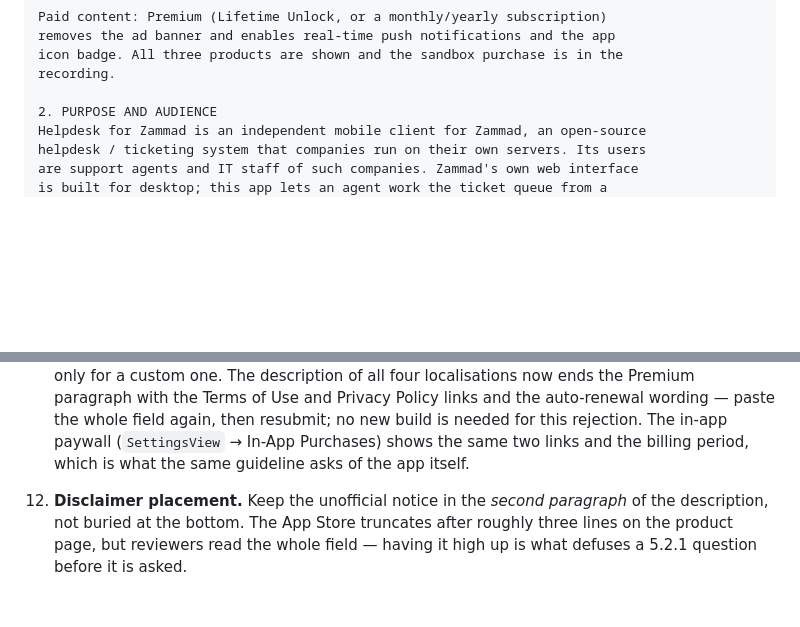
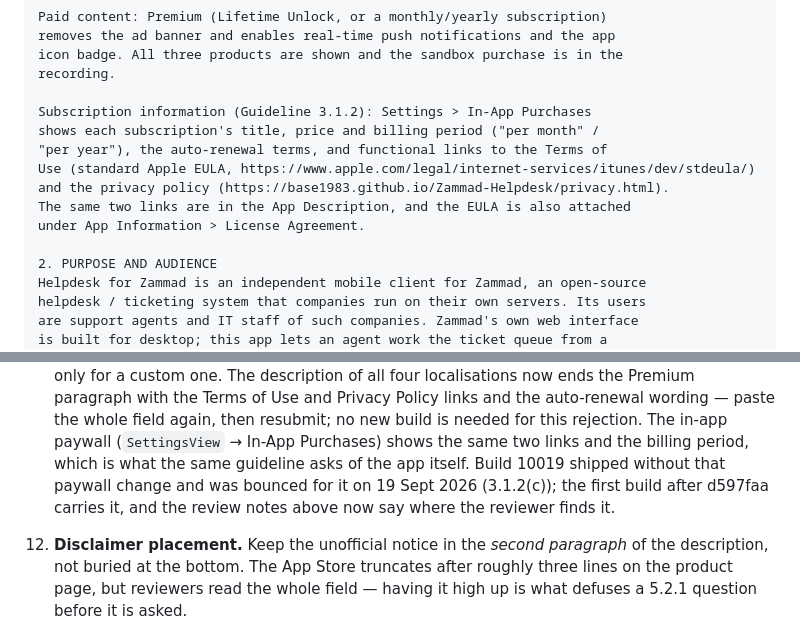
Before and after one commit to base1983/Zammad-Helpdesk, a Markdown page: APP_STORE_LISTING.md, 2 parts joined by grey strips. Rendered like a GitHub page; blank space fills up the shorter version.

Commit message:
Review notes: say where the in-app subscription information lives
App Review bounced build 10019 under 3.1.2(c) because the paywall in that
build had no Terms of Use / privacy policy links; the fix is in d597faa.
Apple asked for the location to be recorded in the App Review Notes for
future submissions, so the notes now point at Settings > In-App Purchases
and list what is shown there. The submit checklist records the rejection.

Co-Authored-By: Claude Fable 5.1 <noreply@anthropic.com>

```diff
--- a/APP_STORE_LISTING.md
+++ b/APP_STORE_LISTING.md
@@ -511,6 +511,14 @@ removes the ad banner and enables real-time push notifications and the app
 icon badge. All three products are shown and the sandbox purchase is in the
 recording.
 
+Subscription information (Guideline 3.1.2): Settings > In-App Purchases
+shows each subscription's title, price and billing period ("per month" /
+"per year"), the auto-renewal terms, and functional links to the Terms of
+Use (standard Apple EULA, https://www.apple.com/legal/internet-services/itunes/dev/stdeula/)
+and the privacy policy (https://base1983.github.io/Zammad-Helpdesk/privacy.html).
+The same two links are in the App Description, and the EULA is also attached
+under App Information > License Agreement.
+
 2. PURPOSE AND AUDIENCE
 Helpdesk for Zammad is an independent mobile client for Zammad, an open-source
 helpdesk / ticketing system that companies run on their own servers. Its users
@@ -818,7 +826,9 @@ Real issues found in the project that affect this submission:
     paragraph with the Terms of Use and Privacy Policy links and the auto-renewal wording — paste
     the whole field again, then resubmit; no new build is needed for this rejection. The in-app
     paywall (`SettingsView` → In-App Purchases) shows the same two links and the billing period,
-    which is what the same guideline asks of the app itself.
+    which is what the same guideline asks of the app itself. Build 10019 shipped without that
+    paywall change and was bounced for it on 19 Sept 2026 (3.1.2(c)); the first build after
+    d597faa carries it, and the review notes above now say where the reviewer finds it.
 
 11. **Disclaimer placement.** Keep the unofficial notice in the *second paragraph* of the
    description, not buried at the bottom. The App Store truncates after roughly three
```
